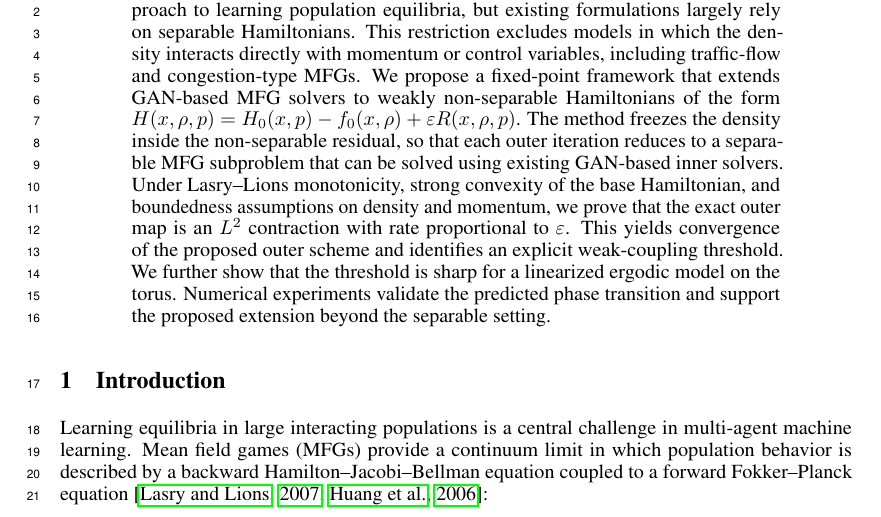
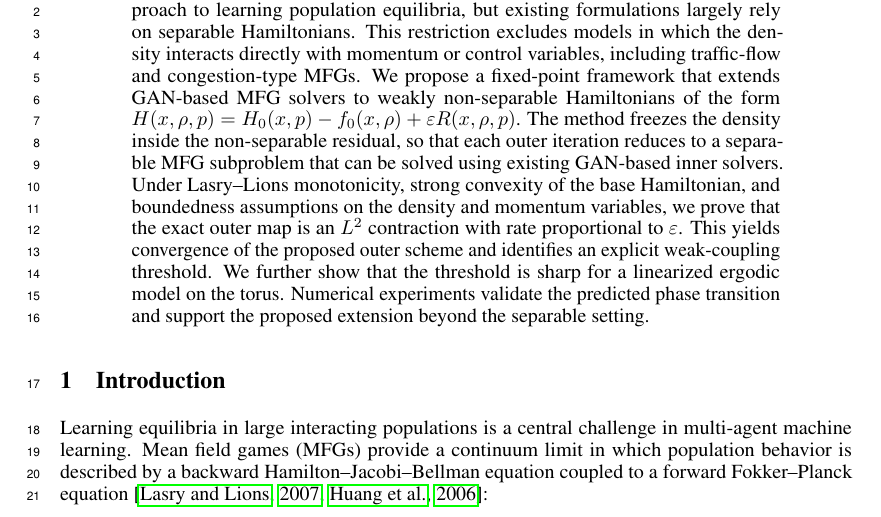
Before and after one commit to hikmatulloismatov1999/MFG-GAN-Paper, a LaTeX paper (main_neurips.tex): part of page 1 of 14, cut so that both start at the same text. Compiled offline with pdfLaTeX.

Commit message:
Polish abstract boundedness wording

```diff
--- a/main_neurips.tex
+++ b/main_neurips.tex
@@ -52,7 +52,7 @@ GAN-based MFG solvers to weakly non-separable Hamiltonians of the form
 density inside the non-separable residual, so that each outer iteration reduces
 to a separable MFG subproblem that can be solved using existing GAN-based inner
 solvers.  Under Lasry--Lions monotonicity, strong convexity of the base
-Hamiltonian, and boundedness assumptions on density and momentum, we prove
+Hamiltonian, and boundedness assumptions on the density and momentum variables, we prove
 that the exact outer map is an \(L^2\) contraction with rate proportional to
 \(\eps\).  This yields convergence of the proposed outer scheme and identifies
 an explicit weak-coupling threshold.  We further show that the threshold is
```
